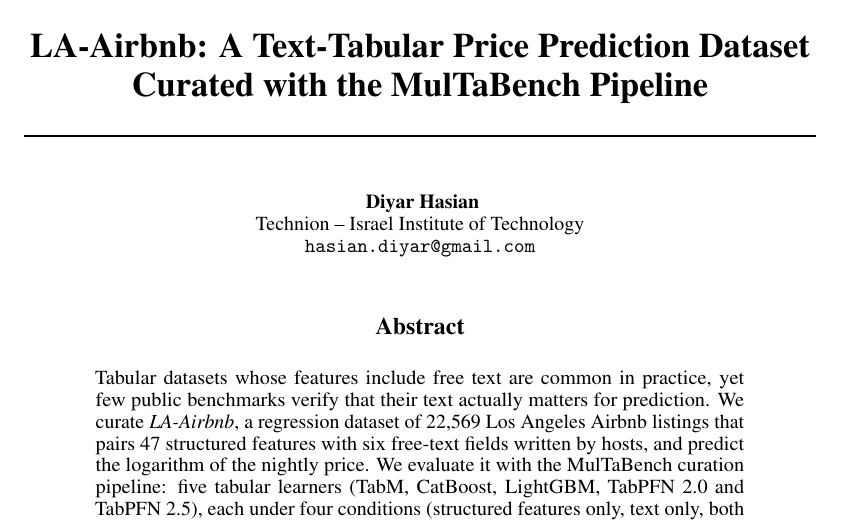
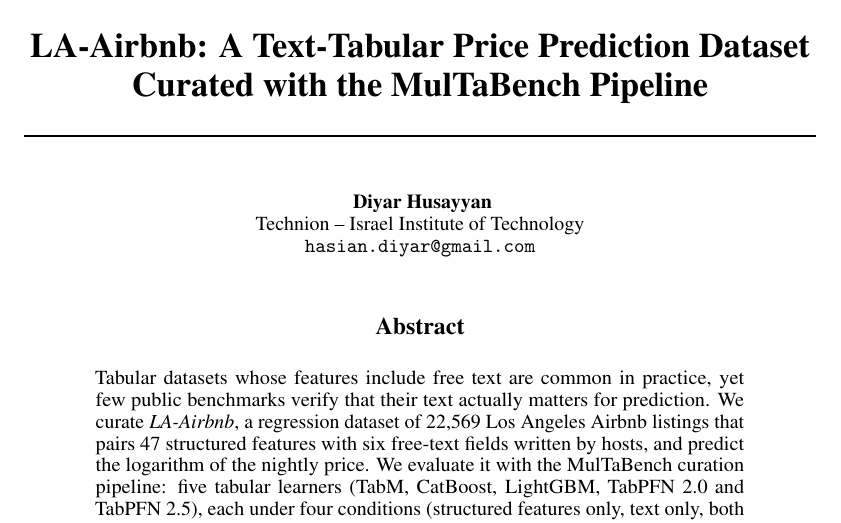
Before and after one commit to diyarh26/text-tabular-curation, a LaTeX paper (paper/main.tex): part of page 1 of 4, cut so that both start at the same text. Compiled offline with pdfLaTeX.

Commit message:
Fix author name
Co-Authored-By: Claude Opus 5.5 <noreply@anthropic.com>

```diff
--- a/paper/main.tex
+++ b/paper/main.tex
@@ -21,7 +21,7 @@
 \title{LA-Airbnb: A Text-Tabular Price Prediction Dataset\\Curated with the MulTaBench Pipeline}
 
 \author{
-  Diyar Hasian \\
+  Diyar Husayyan \\
   Technion -- Israel Institute of Technology \\
   \texttt{hasian.diyar@gmail.com}
 }
```
Also changed, not shown: 1 other file.
